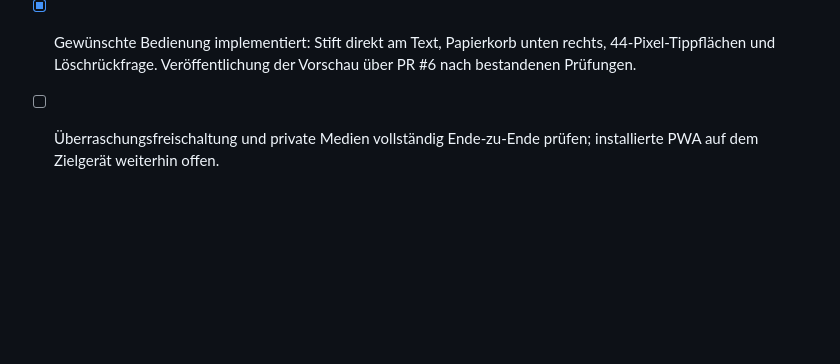
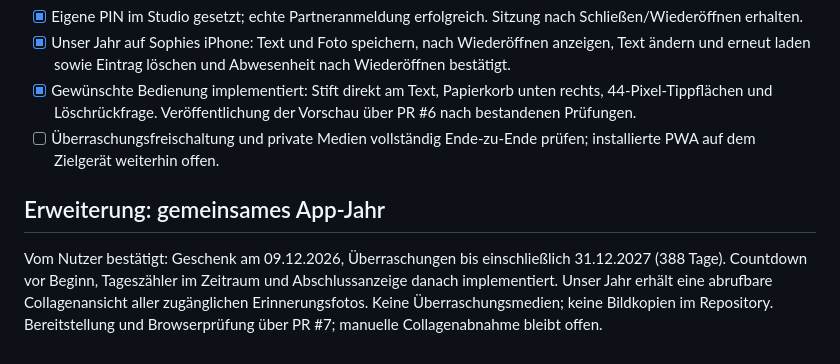
Before and after one commit to sophiekohl/10von100, a Markdown page: PROJECT_PLAN.md, the part around the change. Drawn GitHub-style; blank space fills up the shorter version.

Commit message:
docs: record confirmed app dates and private collage scope

```diff
--- a/PROJECT_PLAN.md
+++ b/PROJECT_PLAN.md
@@ -73,3 +73,7 @@ Supabase meldete deaktivierten Schutz gegen geleakte Passwörter; Admin-Auth-Ein
 - [x] Unser Jahr auf Sophies iPhone: Text und Foto speichern, nach Wiederöffnen anzeigen, Text ändern und erneut laden sowie Eintrag löschen und Abwesenheit nach Wiederöffnen bestätigt.
 - [x] Gewünschte Bedienung implementiert: Stift direkt am Text, Papierkorb unten rechts, 44-Pixel-Tippflächen und Löschrückfrage. Veröffentlichung der Vorschau über PR #6 nach bestandenen Prüfungen.
 - [ ] Überraschungsfreischaltung und private Medien vollständig Ende-zu-Ende prüfen; installierte PWA auf dem Zielgerät weiterhin offen.
+
+## Erweiterung: gemeinsames App-Jahr
+
+Vom Nutzer bestätigt: Geschenk am 09.12.2026, Überraschungen bis einschließlich 31.12.2027 (388 Tage). Countdown vor Beginn, Tageszähler im Zeitraum und Abschlussanzeige danach implementiert. Unser Jahr erhält eine abrufbare Collagenansicht aller zugänglichen Erinnerungsfotos. Keine Überraschungsmedien; keine Bildkopien im Repository. Bereitstellung und Browserprüfung über PR #7; manuelle Collagenabnahme bleibt offen.
```
